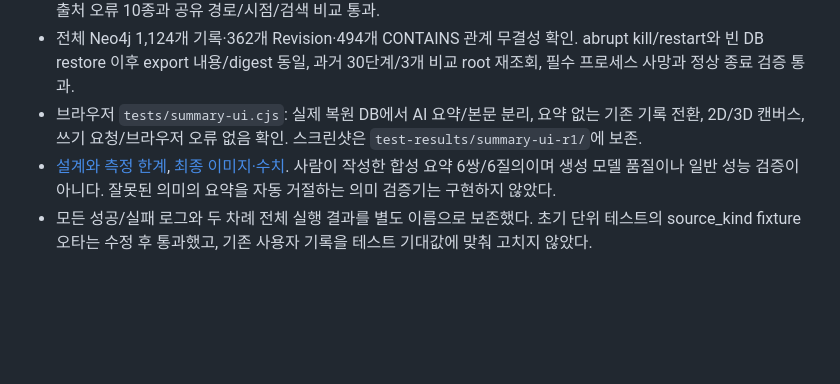
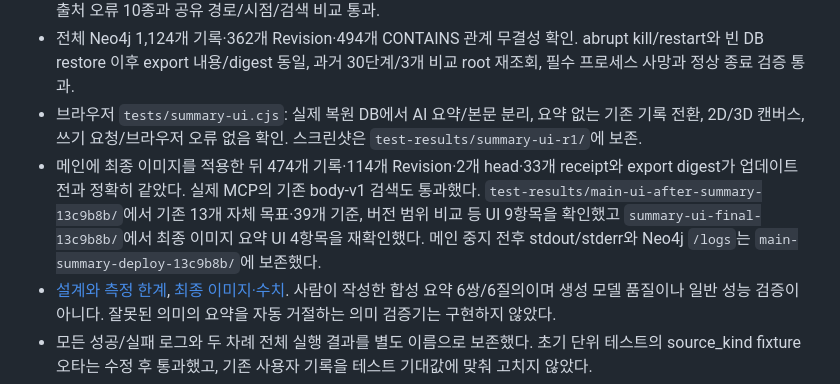
Before and after one commit to chee0Yoon/idea_db_poc, a Markdown page: docs/validation.md, the part around the change. Drawn GitHub-style; blank space fills up the shorter version.

Commit message:
Document verified main deployment and summary dashboard checks

```diff
--- a/docs/validation.md
+++ b/docs/validation.md
@@ -325,5 +325,6 @@ Neo4j 로그는 `test-results/progress-install-20260907/`에 별도로 복사했
 - `IDEA_DB_SKIP_BUILD=1 IDEA_DB_TEST_IMAGE=idea-db:summary-v2 IDEA_DB_SUITE=evidence IDEA_DB_REPORT_DIR=.../summary-evidence-r2 bash scripts/docker-check.sh`: 최종 독립 이미지에서 MCP 수용 13개, 기존 intake 12개, lifecycle 30단계, 문맥 질문 39개, 실제 기록 모델 출력 24사례, 의미 반례 10개, 새 요약 출처 오류 10종과 공유 경로/시점/검색 비교 통과.
 - 전체 Neo4j 1,124개 기록·362개 Revision·494개 CONTAINS 관계 무결성 확인. abrupt kill/restart와 빈 DB restore 이후 export 내용/digest 동일, 과거 30단계/3개 비교 root 재조회, 필수 프로세스 사망과 정상 종료 검증 통과.
 - 브라우저 `tests/summary-ui.cjs`: 실제 복원 DB에서 AI 요약/본문 분리, 요약 없는 기존 기록 전환, 2D/3D 캔버스, 쓰기 요청/브라우저 오류 없음 확인. 스크린샷은 `test-results/summary-ui-r1/`에 보존.
+- 메인에 최종 이미지를 적용한 뒤 474개 기록·114개 Revision·2개 head·33개 receipt와 export digest가 업데이트 전과 정확히 같았다. 실제 MCP의 기존 body-v1 검색도 통과했다. `test-results/main-ui-after-summary-13c9b8b/`에서 기존 13개 자체 목표·39개 기준, 버전 범위 비교 등 UI 9항목을 확인했고 `summary-ui-final-13c9b8b/`에서 최종 이미지 요약 UI 4항목을 재확인했다. 메인 중지 전후 stdout/stderr와 Neo4j `/logs`는 `main-summary-deploy-13c9b8b/`에 보존했다.
 - [설계와 측정 한계](atomization-and-summary.md), [최종 이미지·수치](evidence/20260907-summary-embeddings.json). 사람이 작성한 합성 요약 6쌍/6질의이며 생성 모델 품질이나 일반 성능 검증이 아니다. 잘못된 의미의 요약을 자동 거절하는 의미 검증기는 구현하지 않았다.
 - 모든 성공/실패 로그와 두 차례 전체 실행 결과를 별도 이름으로 보존했다. 초기 단위 테스트의 source_kind fixture 오타는 수정 후 통과했고, 기존 사용자 기록을 테스트 기대값에 맞춰 고치지 않았다.
```
Also changed, not shown: README.md (+1 -1 lines).
